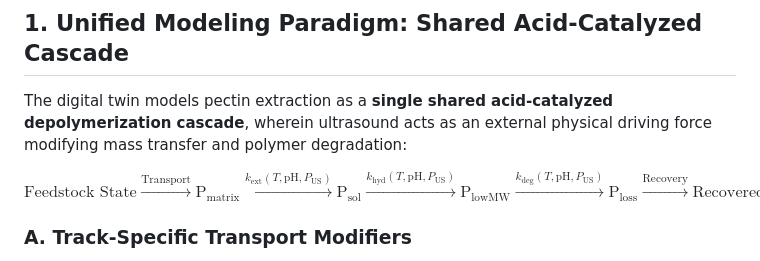
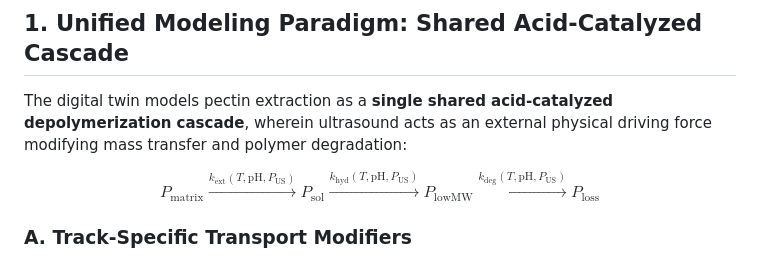
Before and after one commit to premzea/pectin-acid-hydrolisis-simulator, a Markdown page: docs/domain_2_statistical_modeling_and_calibration.md, the part around the change. GitHub-like rendering.

```diff
--- a/docs/domain_2_statistical_modeling_and_calibration.md
+++ b/docs/domain_2_statistical_modeling_and_calibration.md
@@ -10,19 +10,7 @@
 
 The digital twin models pectin extraction as a **single shared acid-catalyzed depolymerization cascade**, wherein ultrasound acts as an external physical driving force modifying mass transfer and polymer degradation:
 
-$$\boxed{
-\text{Feedstock State}
-\xrightarrow{\text{Transport}}
-\text{P}_{\text{matrix}}
-\xrightarrow{k_{\text{ext}}(T, \text{pH}, P_{\text{US}})}
-\text{P}_{\text{sol}}
-\xrightarrow{k_{\text{hyd}}(T, \text{pH}, P_{\text{US}})}
-\text{P}_{\text{lowMW}}
-\xrightarrow{k_{\text{deg}}(T, \text{pH}, P_{\text{US}})}
-\text{P}_{\text{loss}}
-\xrightarrow{\text{Recovery}}
-\text{Recovered Product}
-}$$
+$$P_{\text{matrix}} \xrightarrow{k_{\text{ext}}(T, \text{pH}, P_{\text{US}})} P_{\text{sol}} \xrightarrow{k_{\text{hyd}}(T, \text{pH}, P_{\text{US}})} P_{\text{lowMW}} \xrightarrow{k_{\text{deg}}(T, \text{pH}, P_{\text{US}})} P_{\text{loss}}$$
 
 ### A. Track-Specific Transport Modifiers
 1. **Track A (Dried & Sieved Fractions)**:
```
Also changed, not shown: docs/MASTER_DUAL_TRACK_SPECIFICATION.md (+5 -11 lines).
